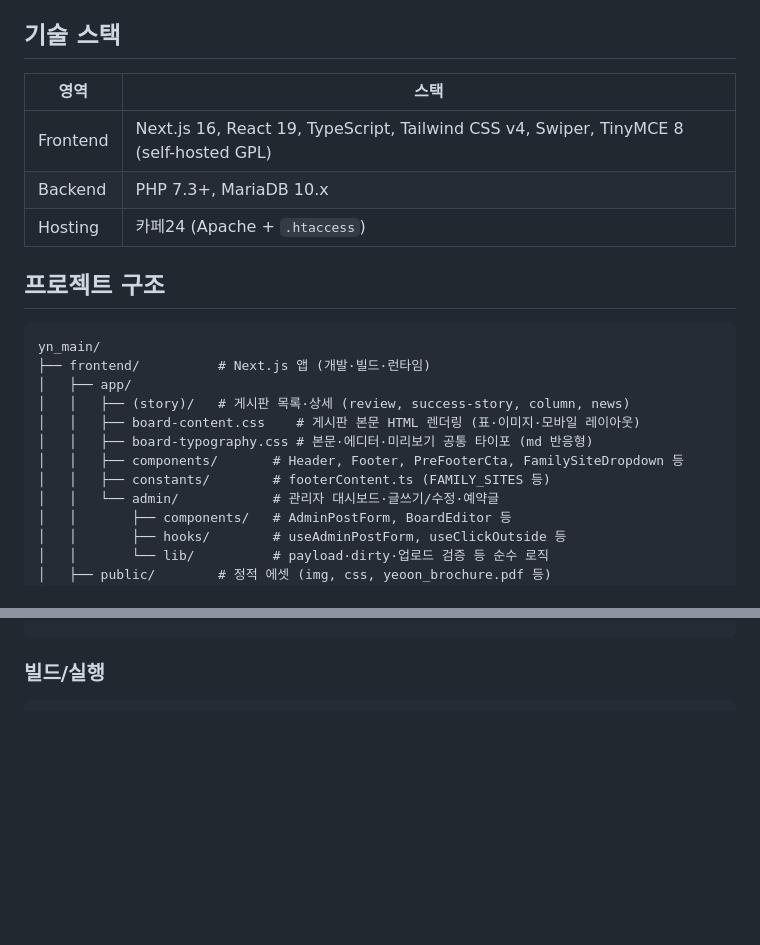
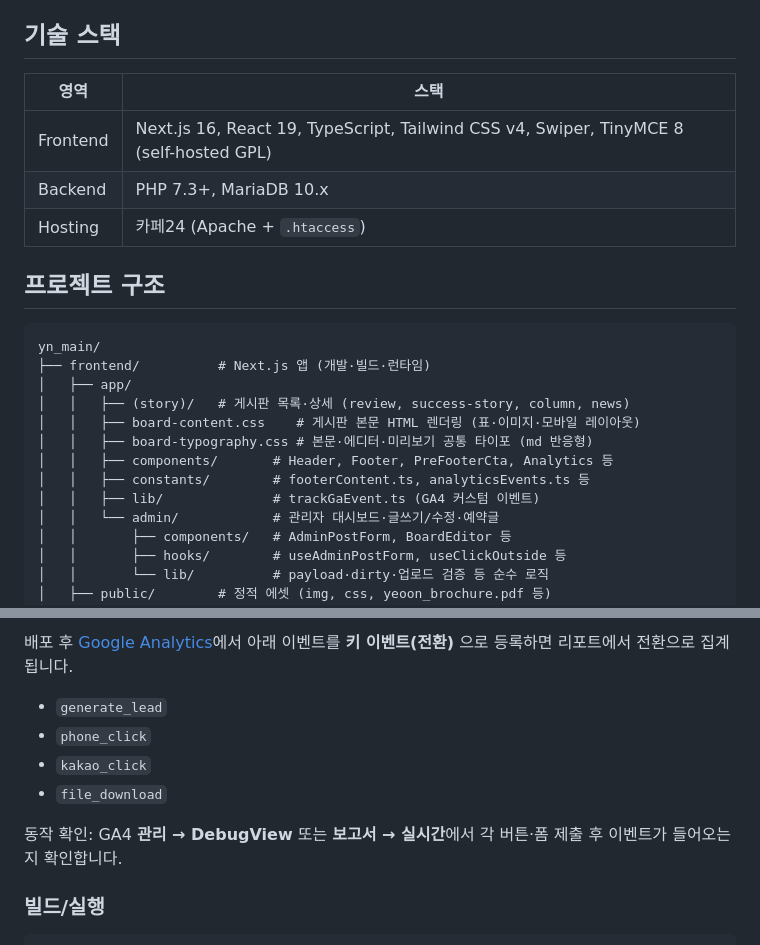
Before and after one commit to bin778/yn_main, a Markdown page: README.md, 2 parts joined by grey strips. GitHub-like rendering; blank space fills up the shorter version.

```diff
--- a/README.md
+++ b/README.md
@@ -8,11 +8,11 @@ Next.js 사이트(`frontend/`)와 카페24 PHP API(`backend/`) 및 레거시 그
 
 ## 기술 스택
 
-| 영역     | 스택                                                                   |
-| -------- | ---------------------------------------------------------------------- |
+| 영역     | 스택                                                                                   |
+| -------- | -------------------------------------------------------------------------------------- |
 | Frontend | Next.js 16, React 19, TypeScript, Tailwind CSS v4, Swiper, TinyMCE 8 (self-hosted GPL) |
-| Backend  | PHP 7.3+, MariaDB 10.x                                                 |
-| Hosting  | 카페24 (Apache + `.htaccess`)                                          |
+| Backend  | PHP 7.3+, MariaDB 10.x                                                                 |
+| Hosting  | 카페24 (Apache + `.htaccess`)                                                          |
 
 ## 프로젝트 구조
 
@@ -23,8 +23,9 @@ yn_main/
 │   │   ├── (story)/   # 게시판 목록·상세 (review, success-story, column, news)
 │   │   ├── board-content.css    # 게시판 본문 HTML 렌더링 (표·이미지·모바일 레이아웃)
 │   │   ├── board-typography.css # 본문·에디터·미리보기 공통 타이포 (md 반응형)
-│   │   ├── components/       # Header, Footer, PreFooterCta, FamilySiteDropdown 등
-│   │   ├── constants/        # footerContent.ts (FAMILY_SITES 등)
+│   │   ├── components/       # Header, Footer, PreFooterCta, Analytics 등
+│   │   ├── constants/        # footerContent.ts, analyticsEvents.ts 등
+│   │   ├── lib/              # trackGaEvent.ts (GA4 커스텀 이벤트)
 │   │   └── admin/            # 관리자 대시보드·글쓰기/수정·예약글
 │   │       ├── components/   # AdminPostForm, BoardEditor 등
 │   │       ├── hooks/        # useAdminPostForm, useClickOutside 등
@@ -105,3 +143,11 @@ cp frontend/.env.example frontend/.env.local
+배포 후 [Google Analytics](https://analytics.google.com/)에서 아래 이벤트를 **키 이벤트(전환)** 으로 등록하면 리포트에서 전환으로 집계됩니다.
+
+- `generate_lead`
+- `phone_click`
+- `kakao_click`
+- `file_download`
+
+동작 확인: GA4 **관리 → DebugView** 또는 **보고서 → 실시간**에서 각 버튼·폼 제출 후 이벤트가 들어오는지 확인합니다.
 
 ### 빌드/실행
 
```
Also changed, not shown: other parts of README.md (+59 -22 lines).
